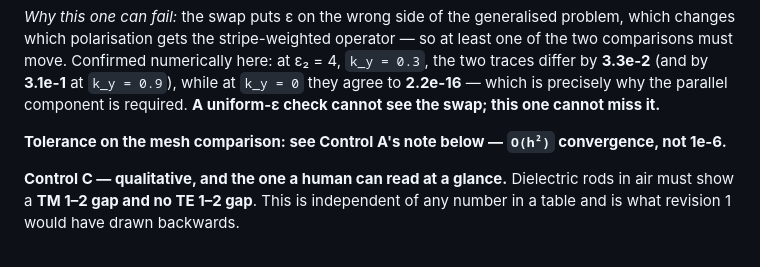
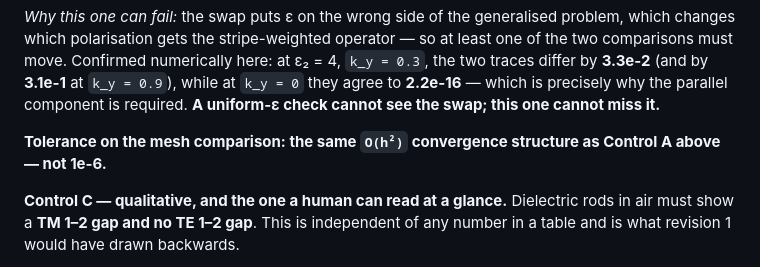
Before and after one commit to oluseye-akomolede/optical_experiments, a Markdown page: docs/photonic-crystal-plan.md, the part around one of its changes. Rendered like a GitHub page.

```diff
--- a/docs/photonic-crystal-plan.md
+++ b/docs/photonic-crystal-plan.md
@@ -227,8 +227,8 @@ at least one of the two comparisons must move. Confirmed numerically here: at
 why the parallel component is required. **A uniform-ε check cannot see the swap;
 this one cannot miss it.**
 
-**Tolerance on the mesh comparison: see Control A's note below — `O(h²)`
-convergence, not 1e-6.**
+**Tolerance on the mesh comparison: the same `O(h²)` convergence structure as
+Control A above — not 1e-6.**
 
 **Control C — qualitative, and the one a human can read at a glance.**
 Dielectric rods in air must show a **TM 1–2 gap and no TE 1–2 gap**. This is
```
Also changed, not shown: other parts of docs/photonic-crystal-plan.md (+10 -10 lines).
